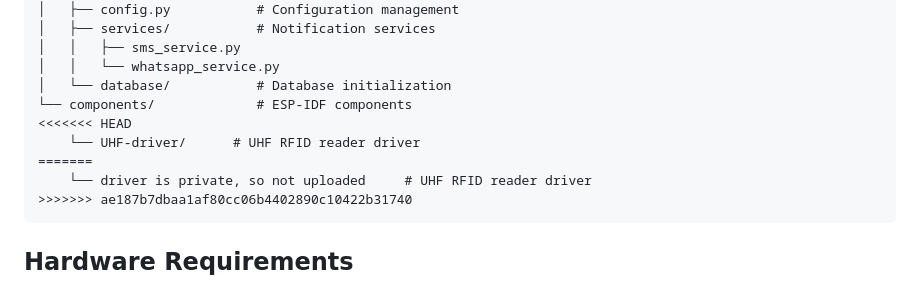
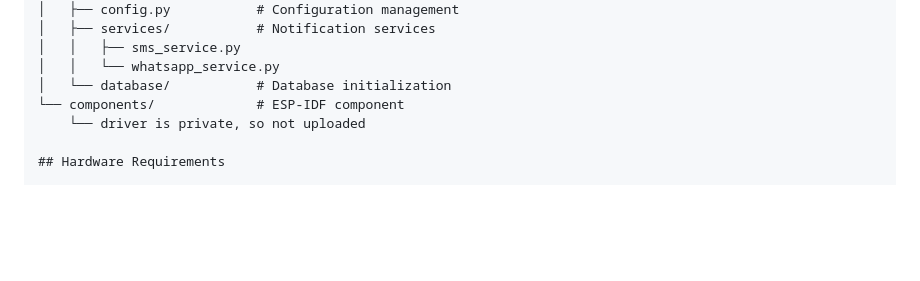
Before and after one commit to taifur082/Smart-Attendance, a Markdown page: README.md, the part around the change. Drawn GitHub-style; blank space fills up the shorter version.

````diff
--- a/README.md
+++ b/README.md
@@ -29,13 +29,8 @@ ESP32-C6 (Scanner) → WiFi → Flask Server → PostgreSQL Database
 │   │   ├── sms_service.py
 │   │   └── whatsapp_service.py
 │   └── database/           # Database initialization
-└── components/             # ESP-IDF components
-<<<<<<< HEAD
-    └── UHF-driver/      # UHF RFID reader driver
-=======
-    └── driver is private, so not uploaded     # UHF RFID reader driver
->>>>>>> ae187b7dbaa1af80cc06b4402890c10422b31740
-```
+└── components/             # ESP-IDF component
+    └── driver is private, so not uploaded
 
 ## Hardware Requirements
 
````
